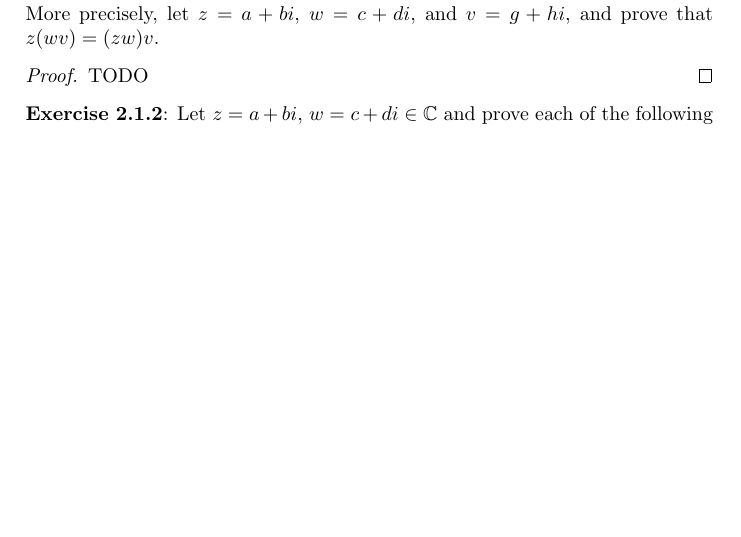
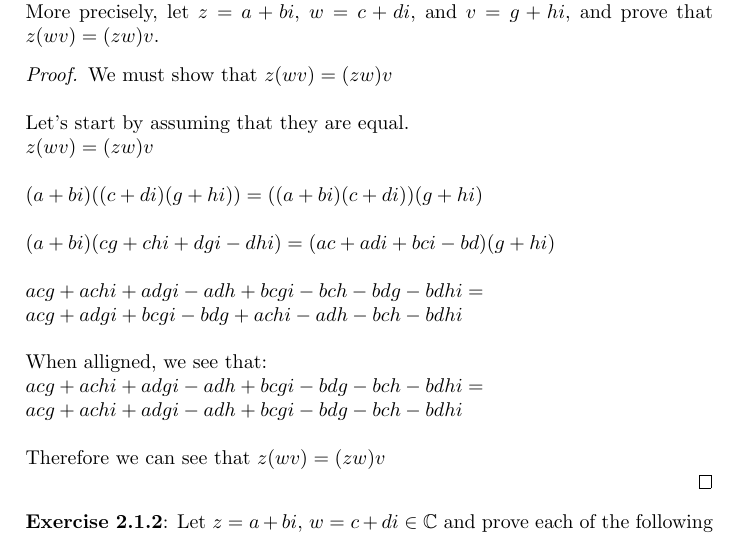
Before and after one commit to kkloberdanz/abstract-algebra, a LaTeX problem sheet (homework03/kloberdanz_417HW03.tex): part of the page before the commit and part of page 1 of 2 after it, cut so that both start at the same text, the shorter picture padded with empty space. Compiled offline with pdfLaTeX.

Commit message:
solved 2.1.1

```diff
--- a/homework03/kloberdanz_417HW03.tex
+++ b/homework03/kloberdanz_417HW03.tex
@@ -35,7 +35,24 @@ let $z = a + bi$, $w = c + di$, and $v = g + hi$, and prove that
 $z(wv) = (zw)v$.
 
 \begin{proof}
-TODO
+    We must show that $z(wv) = (zw)v$ \newline
+
+    Let's start by assuming that they are equal.
+
+    $z(wv) = (zw)v$ \newline
+    \newline
+    $(a + bi)((c + di)(g + hi)) = ((a + bi)(c + di))(g + hi)$ \newline
+    \newline
+    $(a + bi)(cg+ chi + dgi - dhi) = (ac + adi + bci - bd)(g + hi) $ \newline
+    \newline
+    $acg + achi + adgi - adh + bcgi - bch - bdg - bdhi = $ \newline
+    $acg + adgi + bcgi - bdg + achi - adh - bch - bdhi$ \newline
+
+    When alligned, we see that: \newline
+    $acg + achi + adgi - adh + bcgi - bdg - bch - bdhi = $ \newline
+    $acg + achi + adgi - adh + bcgi - bdg - bch - bdhi$ \newline
+
+    Therefore we can see that $z(wv) = (zw)v$ \newline
 \end{proof}
 
 \textbf{Exercise 2.1.2}:
```
